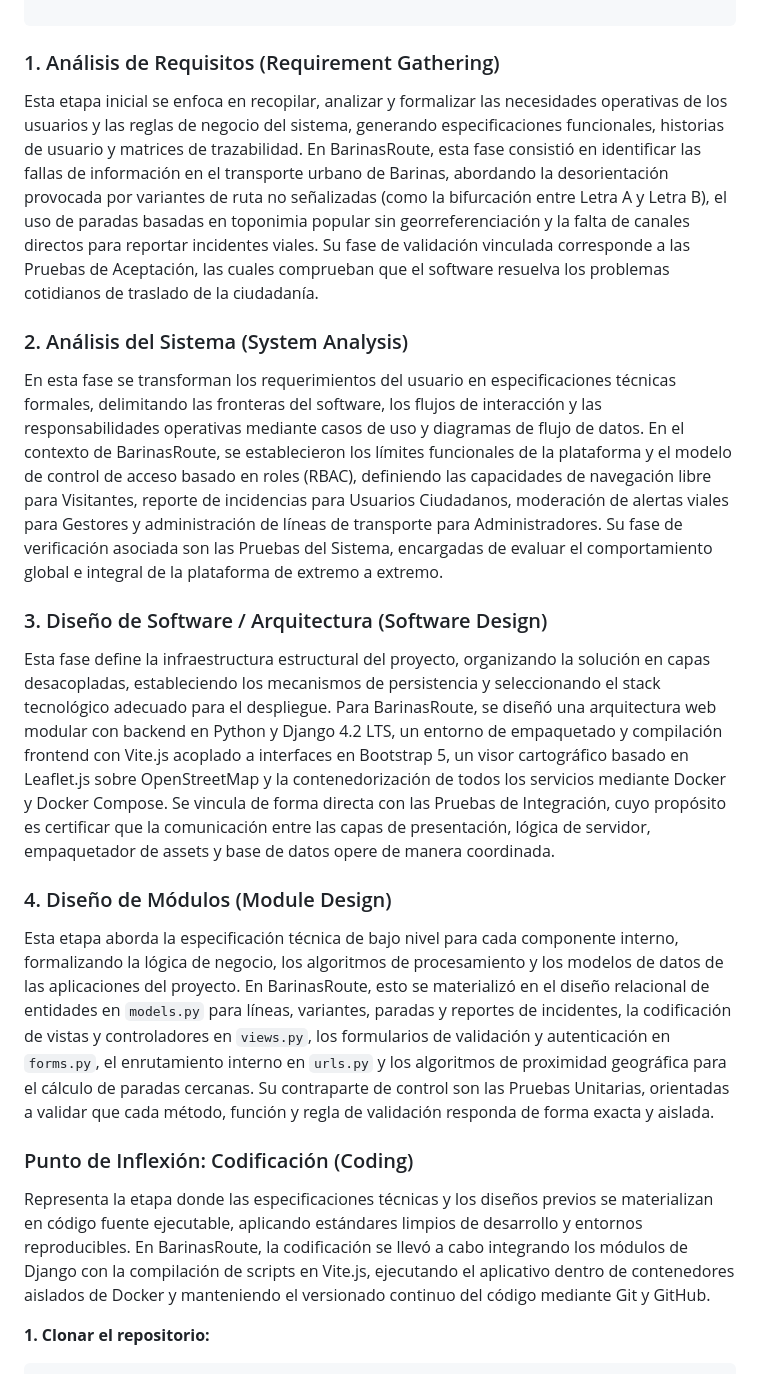
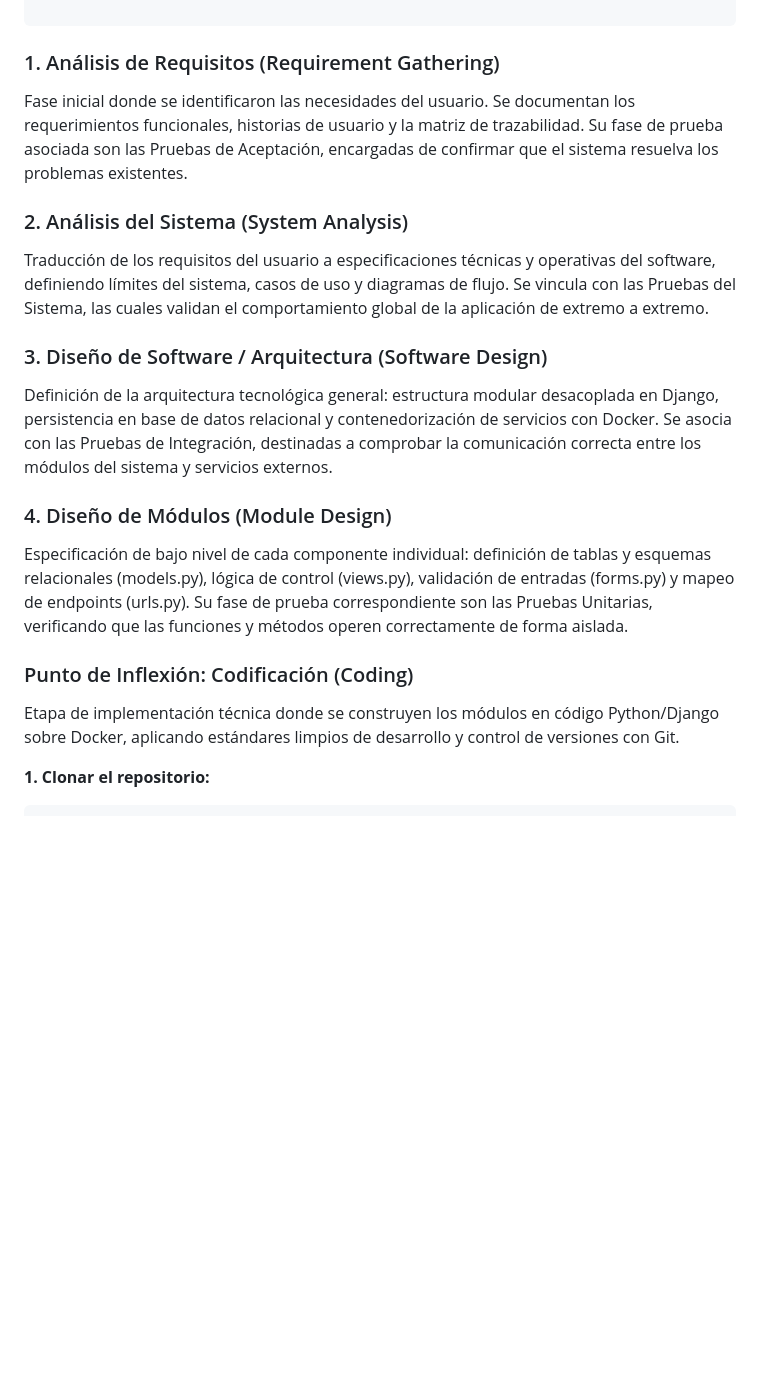
Before and after one commit to Joiset/proyecto_web_BarinasRoute, a Markdown page: README.md, the part around the change. GitHub-like rendering; blank space fills up the shorter version.

Commit message:
docs: Actualizar teoria del Modelo en V con ejemplos de BarinasRoute

````diff
--- a/README.md
+++ b/README.md
@@ -30,24 +30,23 @@ La metodología en V es un modelo de desarrollo secuencial donde cada fase de di
 
 ```
 ### 1. Análisis de Requisitos (Requirement Gathering)
-
-Esta etapa inicial se enfoca en recopilar, analizar y formalizar las necesidades operativas de los usuarios y las reglas de negocio del sistema, generando especificaciones funcionales, historias de usuario y matrices de trazabilidad. En BarinasRoute, esta fase consistió en identificar las fallas de información en el transporte urbano de Barinas, abordando la desorientación provocada por variantes de ruta no señalizadas (como la bifurcación entre Letra A y Letra B), el uso de paradas basadas en toponimia popular sin georreferenciación y la falta de canales directos para reportar incidentes viales. Su fase de validación vinculada corresponde a las Pruebas de Aceptación, las cuales comprueban que el software resuelva los problemas cotidianos de traslado de la ciudadanía.
+Fase inicial donde se identificaron las necesidades del usuario. Se documentan los requerimientos funcionales, historias de usuario y la matriz de trazabilidad. Su fase de prueba asociada son las Pruebas de Aceptación, encargadas de confirmar que el sistema resuelva los problemas existentes.
 
 ### 2. Análisis del Sistema (System Analysis)
 
-En esta fase se transforman los requerimientos del usuario en especificaciones técnicas formales, delimitando las fronteras del software, los flujos de interacción y las responsabilidades operativas mediante casos de uso y diagramas de flujo de datos. En el contexto de BarinasRoute, se establecieron los límites funcionales de la plataforma y el modelo de control de acceso basado en roles (RBAC), definiendo las capacidades de navegación libre para Visitantes, reporte de incidencias para Usuarios Ciudadanos, moderación de alertas viales para Gestores y administración de líneas de transporte para Administradores. Su fase de verificación asociada son las Pruebas del Sistema, encargadas de evaluar el comportamiento global e integral de la plataforma de extremo a extremo.
+Traducción de los requisitos del usuario a especificaciones técnicas y operativas del software, definiendo límites del sistema, casos de uso y diagramas de flujo. Se vincula con las Pruebas del Sistema, las cuales validan el comportamiento global de la aplicación de extremo a extremo.
 
 ### 3. Diseño de Software / Arquitectura (Software Design)
 
-Esta fase define la infraestructura estructural del proyecto, organizando la solución en capas desacopladas, estableciendo los mecanismos de persistencia y seleccionando el stack tecnológico adecuado para el despliegue. Para BarinasRoute, se diseñó una arquitectura web modular con backend en Python y Django 4.2 LTS, un entorno de empaquetado y compilación frontend con Vite.js acoplado a interfaces en Bootstrap 5, un visor cartográfico basado en Leaflet.js sobre OpenStreetMap y la contenedorización de todos los servicios mediante Docker y Docker Compose. Se vincula de forma directa con las Pruebas de Integración, cuyo propósito es certificar que la comunicación entre las capas de presentación, lógica de servidor, empaquetador de assets y base de datos opere de manera coordinada.
+Definición de la arquitectura tecnológica general: estructura modular desacoplada en Django, persistencia en base de datos relacional y contenedorización de servicios con Docker. Se asocia con las Pruebas de Integración, destinadas a comprobar la comunicación correcta entre los módulos del sistema y servicios externos.
 
 ### 4. Diseño de Módulos (Module Design)
 
-Esta etapa aborda la especificación técnica de bajo nivel para cada componente interno, formalizando la lógica de negocio, los algoritmos de procesamiento y los modelos de datos de las aplicaciones del proyecto. En BarinasRoute, esto se materializó en el diseño relacional de entidades en `models.py` para líneas, variantes, paradas y reportes de incidentes, la codificación de vistas y controladores en `views.py`, los formularios de validación y autenticación en `forms.py`, el enrutamiento interno en `urls.py` y los algoritmos de proximidad geográfica para el cálculo de paradas cercanas. Su contraparte de control son las Pruebas Unitarias, orientadas a validar que cada método, función y regla de validación responda de forma exacta y aislada.
+Especificación de bajo nivel de cada componente individual: definición de tablas y esquemas relacionales (models.py), lógica de control (views.py), validación de entradas (forms.py) y mapeo de endpoints (urls.py). Su fase de prueba correspondiente son las Pruebas Unitarias, verificando que las funciones y métodos operen correctamente de forma aislada.
 
 ### Punto de Inflexión: Codificación (Coding)
 
-Representa la etapa donde las especificaciones técnicas y los diseños previos se materializan en código fuente ejecutable, aplicando estándares limpios de desarrollo y entornos reproducibles. En BarinasRoute, la codificación se llevó a cabo integrando los módulos de Django con la compilación de scripts en Vite.js, ejecutando el aplicativo dentro de contenedores aislados de Docker y manteniendo el versionado continuo del código mediante Git y GitHub.
+Etapa de implementación técnica donde se construyen los módulos en código Python/Django sobre Docker, aplicando estándares limpios de desarrollo y control de versiones con Git.
 
 
 **1. Clonar el repositorio:**
````
